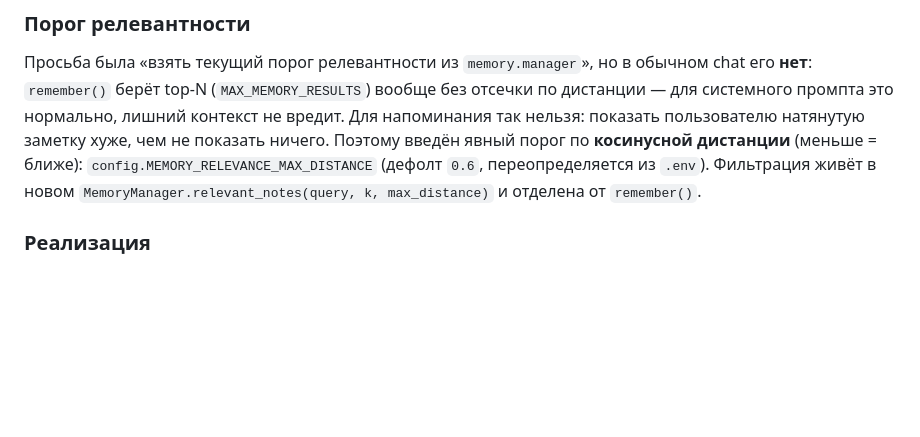
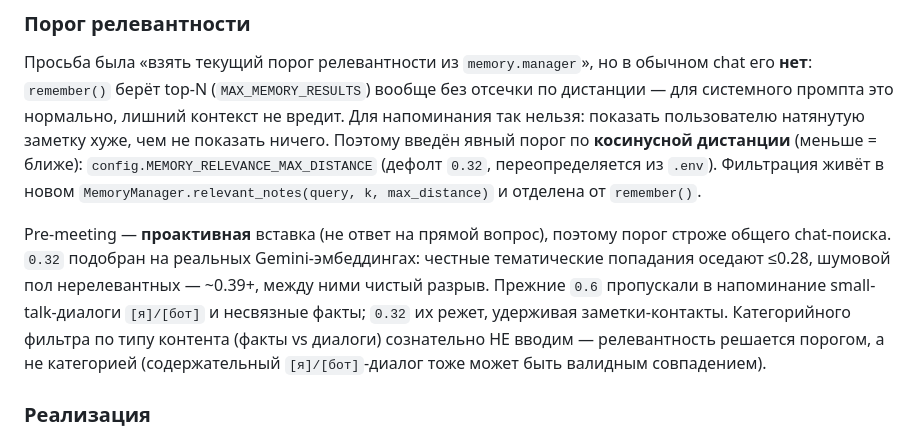
Before and after one commit to konstantin-fomin/J.A.R.V.I.S., a Markdown page: JARVIS_SPEC.md, the part around the change. GitHub-like rendering; blank space fills up the shorter version.

Commit message:
docs: §12 — порог pre-meeting 0.32 + обоснование строгости
Синхронизирую спек с кодом (дефолт MEMORY_RELEVANCE_MAX_DISTANCE 0.6→0.32).
Фиксирую, почему проактивная вставка требует более строгого порога, чем
общий chat-поиск, и почему не вводим категорийный фильтр по типу контента.

Co-Authored-By: Claude Opus 4.8 <noreply@anthropic.com>

```diff
--- a/JARVIS_SPEC.md
+++ b/JARVIS_SPEC.md
@@ -719,8 +719,17 @@ bind-mount в `docker-compose.yml` (те же грабли одиночного
 не вредит. Для напоминания так нельзя: показать пользователю натянутую заметку
 хуже, чем не показать ничего. Поэтому введён явный порог по **косинусной
 дистанции** (меньше = ближе): `config.MEMORY_RELEVANCE_MAX_DISTANCE` (дефолт
-`0.6`, переопределяется из `.env`). Фильтрация живёт в новом
+`0.32`, переопределяется из `.env`). Фильтрация живёт в новом
 `MemoryManager.relevant_notes(query, k, max_distance)` и отделена от `remember()`.
+
+Pre-meeting — **проактивная** вставка (не ответ на прямой вопрос), поэтому порог
+строже общего chat-поиска. `0.32` подобран на реальных Gemini-эмбеддингах: честные
+тематические попадания оседают ≤0.28, шумовой пол нерелевантных — ~0.39+, между ними
+чистый разрыв. Прежние `0.6` пропускали в напоминание small-talk-диалоги `[я]/[бот]`
+и несвязные факты; `0.32` их режет, удерживая заметки-контакты. Категорийного
+фильтра по типу контента (факты vs диалоги) сознательно НЕ вводим — релевантность
+решается порогом, а не категорией (содержательный `[я]/[бот]`-диалог тоже может быть
+валидным совпадением).
 
 ### Реализация
 
```
